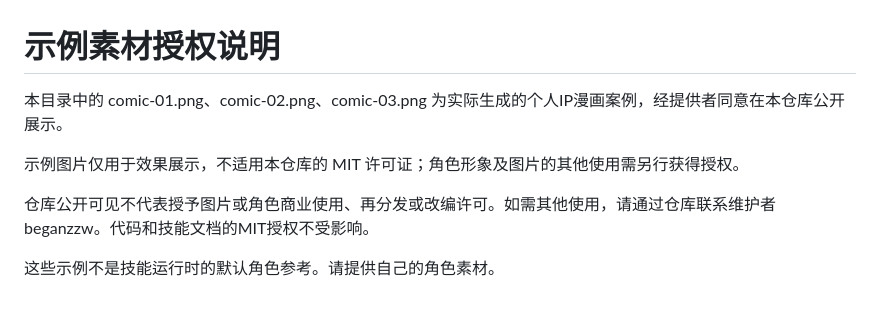
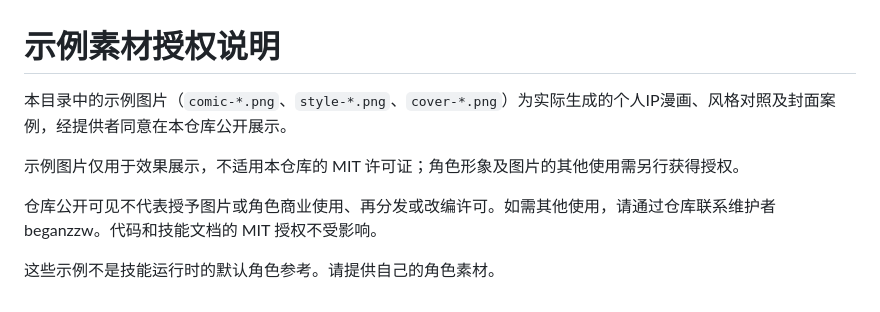
Before and after one commit to beganzzw/bg-comic, a Markdown page: examples/NOTICE.md, the part around the change. GitHub-like rendering.

```diff
--- a/examples/NOTICE.md
+++ b/examples/NOTICE.md
@@ -1,9 +1,9 @@
 # 示例素材授权说明
 
-本目录中的 comic-01.png、comic-02.png、comic-03.png 为实际生成的个人IP漫画案例，经提供者同意在本仓库公开展示。
+本目录中的示例图片（`comic-*.png`、`style-*.png`、`cover-*.png`）为实际生成的个人IP漫画、风格对照及封面案例，经提供者同意在本仓库公开展示。
 
 示例图片仅用于效果展示，不适用本仓库的 MIT 许可证；角色形象及图片的其他使用需另行获得授权。
 
-仓库公开可见不代表授予图片或角色商业使用、再分发或改编许可。如需其他使用，请通过仓库联系维护者 beganzzw。代码和技能文档的MIT授权不受影响。
+仓库公开可见不代表授予图片或角色商业使用、再分发或改编许可。如需其他使用，请通过仓库联系维护者 beganzzw。代码和技能文档的 MIT 授权不受影响。
 
 这些示例不是技能运行时的默认角色参考。请提供自己的角色素材。
```
Also changed, not shown: README.md (+37 -11 lines), references/styles.md (+1 -1 lines), examples/cover-900x383.png (added), 5 other files.
